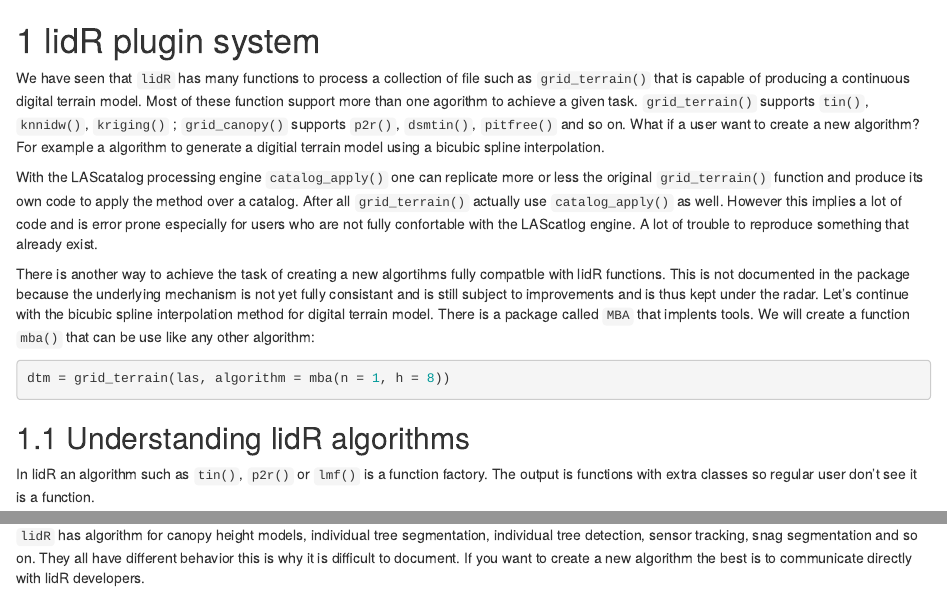
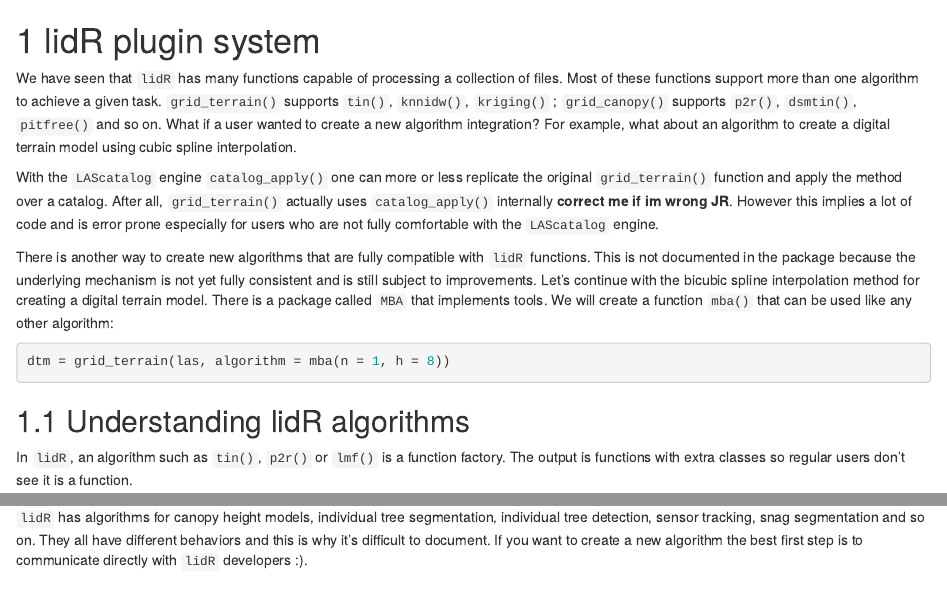
Before and after one commit to r-lidar/lidRbook, an R Markdown document (14-plugins.Rmd): the page in a window 1100 px wide, from its top, and a second part further down, joined at a grey line. Rendered offline with R 4.5, knitr and Pandoc, with nearby package versions; drawn as R Markdown's standard HTML page in place of the format the file asks for; some code elsewhere in the file could not run offline.

Commit message:
plugins text edits -- some comments

````diff
--- a/14-plugins.Rmd
+++ b/14-plugins.Rmd
@@ -8,11 +8,11 @@ knitr::opts_chunk$set(
 
 # lidR plugin system {#plugins}
 
-We have seen that `lidR` has many functions to process a collection of file such as `grid_terrain()` that is capable of producing a continuous digital terrain model. Most of these function support more than one agorithm to achieve a given task. `grid_terrain()` supports `tin()`, `knnidw()`, `kriging()` ; `grid_canopy()` supports `p2r()`, `dsmtin()`, `pitfree()` and so on. What if a user want to create a new algorithm? For example a algorithm to generate a digitial terrain model using a bicubic spline interpolation.
+We have seen that `lidR` has many functions capable of processing a collection of files. Most of these functions support more than one algorithm to achieve a given task. `grid_terrain()` supports `tin()`, `knnidw()`, `kriging()` ; `grid_canopy()` supports `p2r()`, `dsmtin()`, `pitfree()` and so on. What if a user wanted to create a new algorithm integration? For example, what about an algorithm to create a digital terrain model using cubic spline interpolation.
 
-With the LAScatalog processing engine `catalog_apply()` one can replicate more or less the original `grid_terrain()` function and produce its own code to apply the method over a catalog. After all `grid_terrain()` actually use `catalog_apply()` as well. However this implies a lot of code and is error prone especially for users who are not fully confortable with the LAScatlog engine. A lot of trouble to reproduce something that already exist.
+With the `LAScatalog` engine `catalog_apply()` one can more or less replicate the original `grid_terrain()` function and apply the method over a catalog. After all, `grid_terrain()` actually uses `catalog_apply()` internally **correct me if im wrong JR**. However this implies a lot of code and is error prone especially for users who are not fully comfortable with the `LAScatalog` engine.
 
-There is another way to achieve the task of creating a new algortihms fully compatble with lidR functions. This is not documented in the package because the underlying mechanism is not yet fully consistant and is still subject to improvements and is thus kept under the radar. Let's continue with the bicubic spline interpolation method for digital terrain model. There is a package called `MBA` that implents tools. We will create a function `mba()` that can be use like any other algorithm:
+There is another way to create new algorithms that are fully compatible with `lidR` functions. This is not documented in the package because the underlying mechanism is not yet fully consistent and is still subject to improvements. Let's continue with the bicubic spline interpolation method for creating a digital terrain model. There is a package called `MBA` that implements tools. We will create a function `mba()` that can be used like any other algorithm:
 
 ```r
 dtm = grid_terrain(las, algorithm = mba(n = 1, h = 8))
@@ -20,7 +20,7 @@ dtm = grid_terrain(las, algorithm = mba(n = 1, h = 8))
 
 ## Understanding lidR algorithms
 
-In lidR an algorithm such as `tin()`, `p2r()` or `lmf()` is a function factory. The output is functions with extra classes so regular user don't see it is a function.
+In `lidR`, an algorithm such as `tin()`, `p2r()` or `lmf()` is a function factory. The output is functions with extra classes so regular users don't see it is a function.
 
 ```{r}
 algo = knnidw(k = 10)
@@ -94,2 +94,2 @@ grid_canopy(las, 1, mba())
 
-`lidR` has algorithm for canopy height models, individual tree segmentation, individual tree detection, sensor tracking, snag segmentation and so on. They all have different behavior this is why it is difficult to document. If you want to create a new algorithm the best is to communicate directly with lidR developers.
+`lidR` has algorithms for canopy height models, individual tree segmentation, individual tree detection, sensor tracking, snag segmentation and so on. They all have different behaviors and this is why it's difficult to document. If you want to create a new algorithm the best first step is to communicate directly with `lidR` developers :).
````
Also changed, not shown: 14-plugins.Rmd (10 more changed lines).
